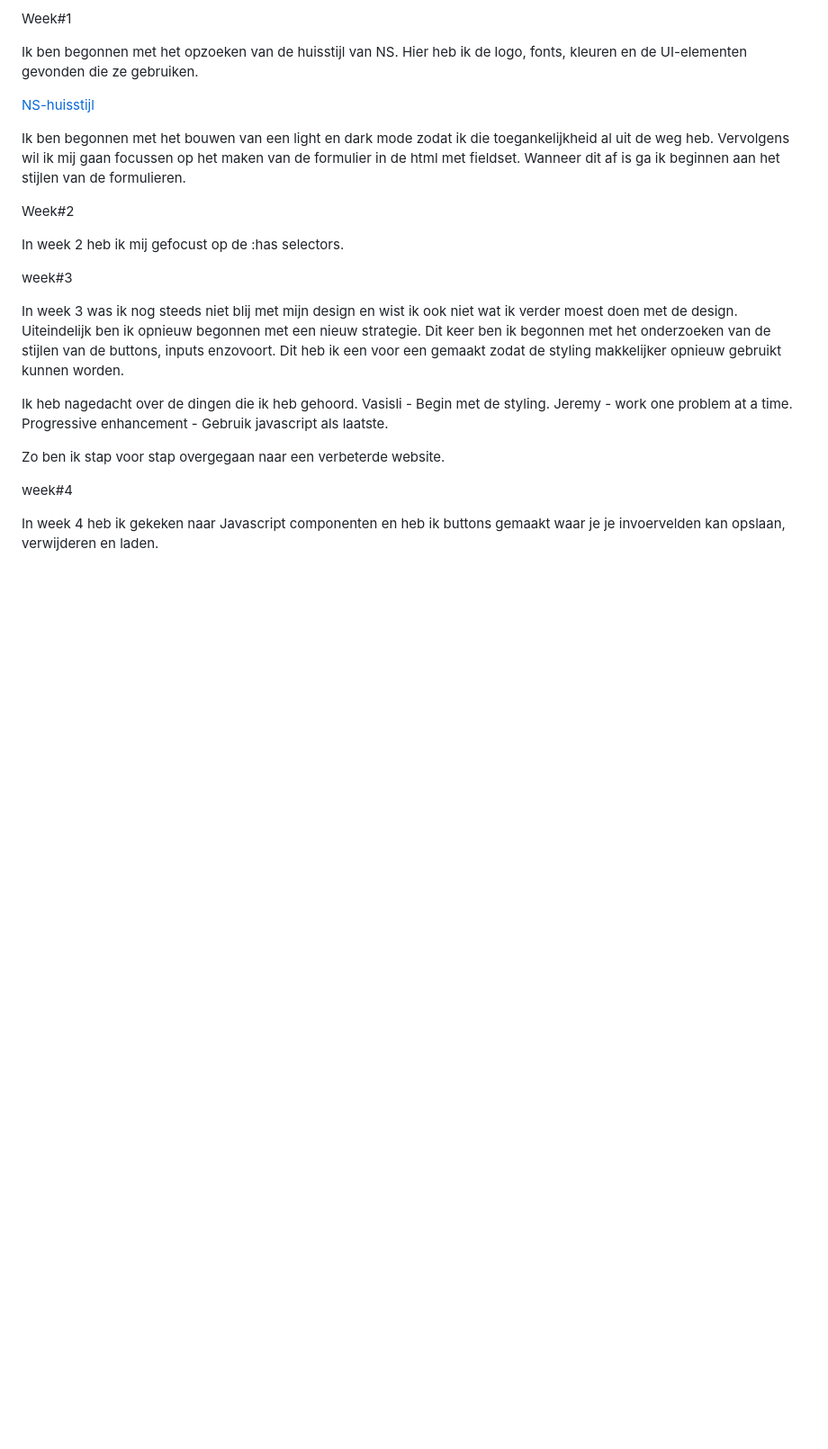
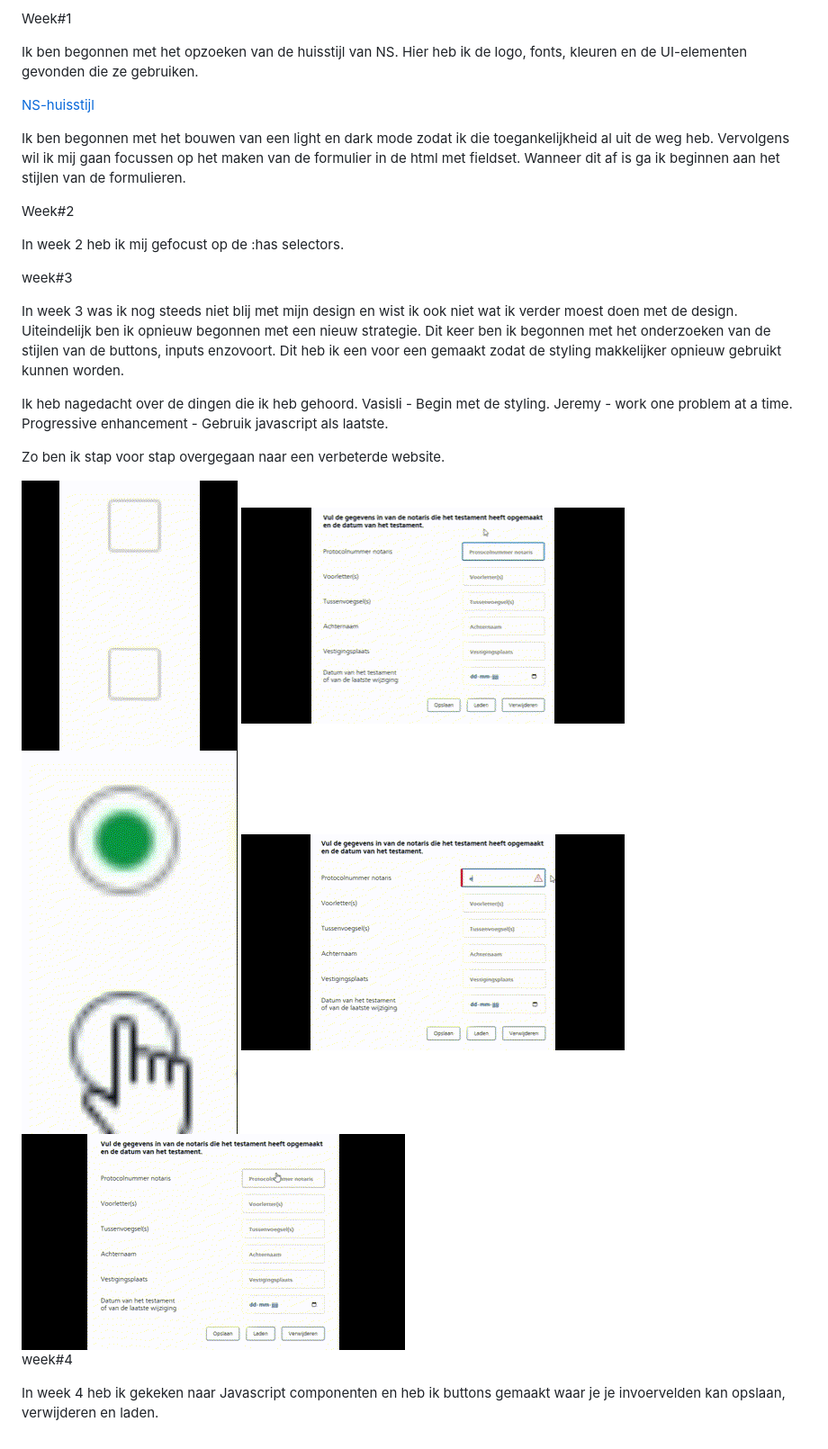
Before and after one commit to RedDragg/BrowserTech, a Markdown page: README.md, the part around the change. Shown at 90% size. Drawn GitHub-style; pictures changed too: readmeimg/checkbox-BT.gif (added), readmeimg/hover-BT.gif (added), readmeimg/hoverpopover-BT.gif (added); blank space fills up the shorter version.

```diff
--- a/README.md
+++ b/README.md
@@ -22,6 +22,12 @@ Ik heb nagedacht over de dingen die ik heb gehoord. Vasisli - Begin met de styli
 
 Zo ben ik stap voor stap overgegaan naar een verbeterde website.
 
+<img src="readmeimg/checkbox-BT.gif">
+<img src="readmeimg/hover-BT.gif">
+<img src="readmeimg/radiobox-BT.gif">
+<img src="readmeimg/hoverpopover-BT.gif">
+<img src="readmeimg/targetinput-BT.gif">
+
 week#4
 
 In week 4 heb ik gekeken naar Javascript componenten en heb ik buttons gemaakt waar je je invoervelden kan opslaan, verwijderen en laden.
```
